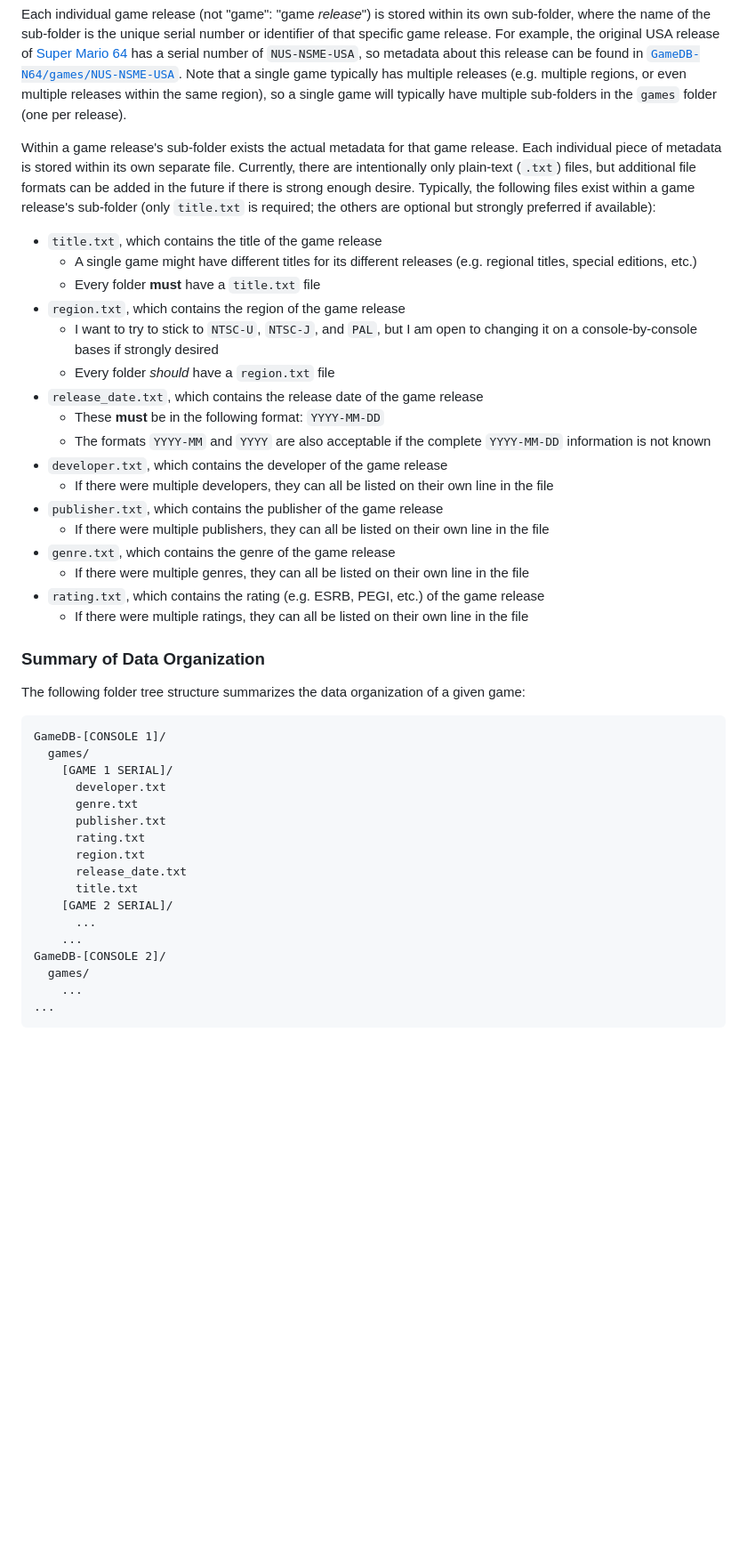
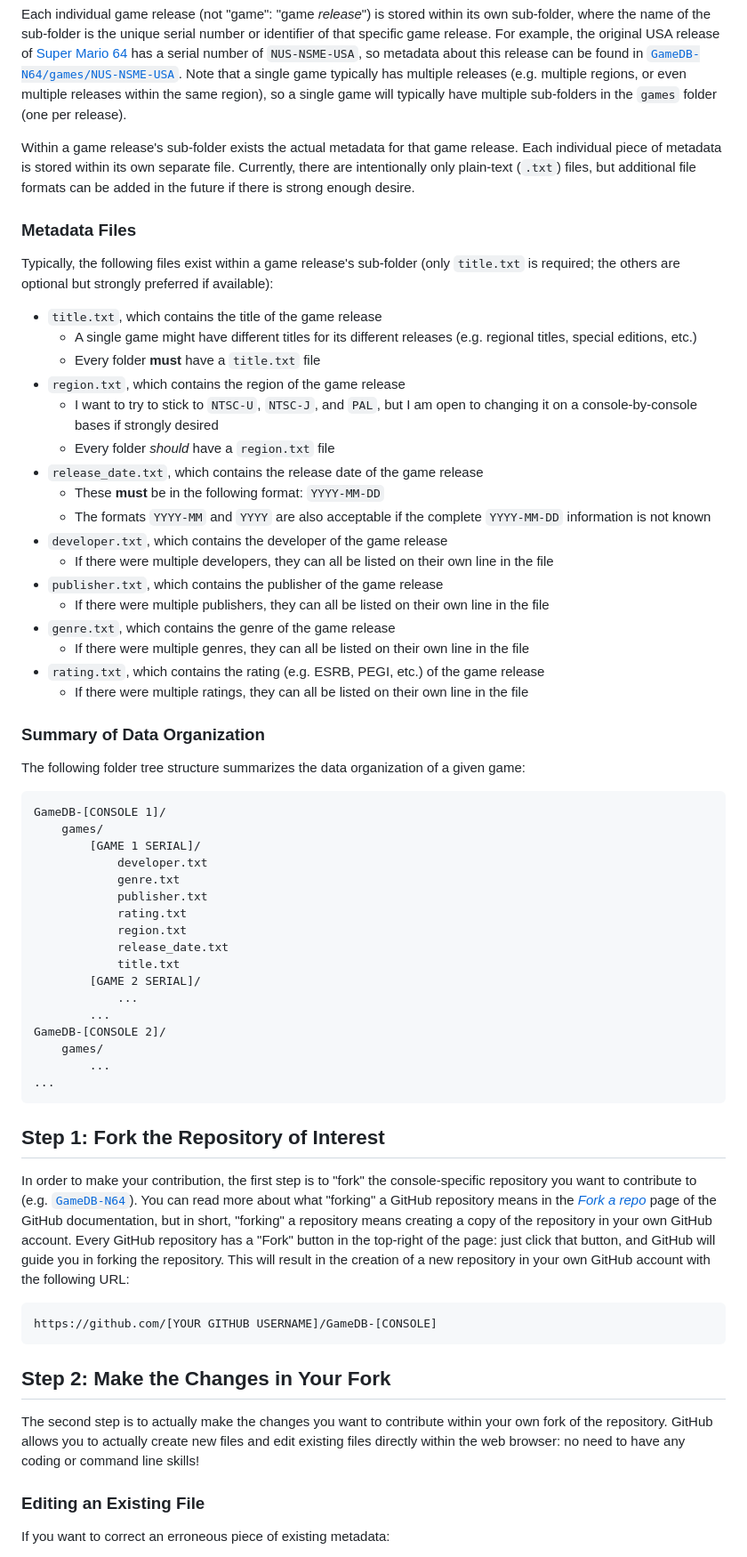
Before and after one commit to niemasd/GameDB, a Markdown page: CONTRIBUTING.md, the part around the change printed below. Shown: that part at 89% size. Drawn GitHub-style; blank space fills up the shorter version.

````diff
--- a/CONTRIBUTING.md
+++ b/CONTRIBUTING.md
@@ -10,45 +10,62 @@ Within each console-specific repository is a `games` folder (e.g. [`GameDB-N64/g
 
 Each individual game release (not "game": "game *release*") is stored within its own sub-folder, where the name of the sub-folder is the unique serial number or identifier of that specific game release. For example, the original USA release of [Super Mario 64](https://gamefaqs.gamespot.com/n64/198848-super-mario-64/data) has a serial number of `NUS-NSME-USA`, so metadata about this release can be found in [`GameDB-N64/games/NUS-NSME-USA`](https://github.com/niemasd/GameDB-N64/tree/main/games/NUS-NSME-USA). Note that a single game typically has multiple releases (e.g. multiple regions, or even multiple releases within the same region), so a single game will typically have multiple sub-folders in the `games` folder (one per release).
 
-Within a game release's sub-folder exists the actual metadata for that game release. Each individual piece of metadata is stored within its own separate file. Currently, there are intentionally only plain-text (`.txt`) files, but additional file formats can be added in the future if there is strong enough desire. Typically, the following files exist within a game release's sub-folder (only `title.txt` is required; the others are optional but strongly preferred if available):
+Within a game release's sub-folder exists the actual metadata for that game release. Each individual piece of metadata is stored within its own separate file. Currently, there are intentionally only plain-text (`.txt`) files, but additional file formats can be added in the future if there is strong enough desire.
+
+### Metadata Files
+Typically, the following files exist within a game release's sub-folder (only `title.txt` is required; the others are optional but strongly preferred if available):
 
 * `title.txt`, which contains the title of the game release
-  * A single game might have different titles for its different releases (e.g. regional titles, special editions, etc.)
-  * Every folder **must** have a `title.txt` file
+    * A single game might have different titles for its different releases (e.g. regional titles, special editions, etc.)
+    * Every folder **must** have a `title.txt` file
 * `region.txt`, which contains the region of the game release
-  * I want to try to stick to `NTSC-U`, `NTSC-J`, and `PAL`, but I am open to changing it on a console-by-console bases if strongly desired
-  * Every folder *should* have a `region.txt` file
+    * I want to try to stick to `NTSC-U`, `NTSC-J`, and `PAL`, but I am open to changing it on a console-by-console bases if strongly desired
+    * Every folder *should* have a `region.txt` file
 * `release_date.txt`, which contains the release date of the game release
-  * These **must** be in the following format: `YYYY-MM-DD`
-  * The formats `YYYY-MM` and `YYYY` are also acceptable if the complete `YYYY-MM-DD` information is not known
+    * These **must** be in the following format: `YYYY-MM-DD`
+    * The formats `YYYY-MM` and `YYYY` are also acceptable if the complete `YYYY-MM-DD` information is not known
 * `developer.txt`, which contains the developer of the game release
-  * If there were multiple developers, they can all be listed on their own line in the file
+    * If there were multiple developers, they can all be listed on their own line in the file
 * `publisher.txt`, which contains the publisher of the game release
-  * If there were multiple publishers, they can all be listed on their own line in the file
+    * If there were multiple publishers, they can all be listed on their own line in the file
 * `genre.txt`, which contains the genre of the game release
-  * If there were multiple genres, they can all be listed on their own line in the file
+    * If there were multiple genres, they can all be listed on their own line in the file
 * `rating.txt`, which contains the rating (e.g. ESRB, PEGI, etc.) of the game release
-  * If there were multiple ratings, they can all be listed on their own line in the file
+    * If there were multiple ratings, they can all be listed on their own line in the file
 
 ### Summary of Data Organization
 The following folder tree structure summarizes the data organization of a given game:
 
 ```
 GameDB-[CONSOLE 1]/
-  games/
-    [GAME 1 SERIAL]/
-      developer.txt
-      genre.txt
-      publisher.txt
-      rating.txt
-      region.txt
-      release_date.txt
-      title.txt
-    [GAME 2 SERIAL]/
-      ...
-    ...
+    games/
+        [GAME 1 SERIAL]/
+            developer.txt
+            genre.txt
+            publisher.txt
+            rating.txt
+            region.txt
+            release_date.txt
+            title.txt
+        [GAME 2 SERIAL]/
+            ...
+        ...
 GameDB-[CONSOLE 2]/
-  games/
-    ...
+    games/
+        ...
 ...
 ```
+
+## Step 1: Fork the Repository of Interest
+In order to make your contribution, the first step is to "fork" the console-specific repository you want to contribute to (e.g. [`GameDB-N64`](https://github.com/niemasd/GameDB-N64)). You can read more about what "forking" a GitHub repository means in the [*Fork a repo*](https://docs.github.com/en/get-started/quickstart/fork-a-repo) page of the GitHub documentation, but in short, "forking" a repository means creating a copy of the repository in your own GitHub account. Every GitHub repository has a "Fork" button in the top-right of the page: just click that button, and GitHub will guide you in forking the repository. This will result in the creation of a new repository in your own GitHub account with the following URL:
+
+```
+https://github.com/[YOUR GITHUB USERNAME]/GameDB-[CONSOLE]
+```
+
+## Step 2: Make the Changes in Your Fork
+The second step is to actually make the changes you want to contribute within your own fork of the repository. GitHub allows you to actually create new files and edit existing files directly within the web browser: no need to have any coding or command line skills!
+
+### Editing an Existing File
+If you want to correct an erroneous piece of existing metadata:
+
````
Also changed, not shown: other parts of CONTRIBUTING.md (+46 -1 lines).
